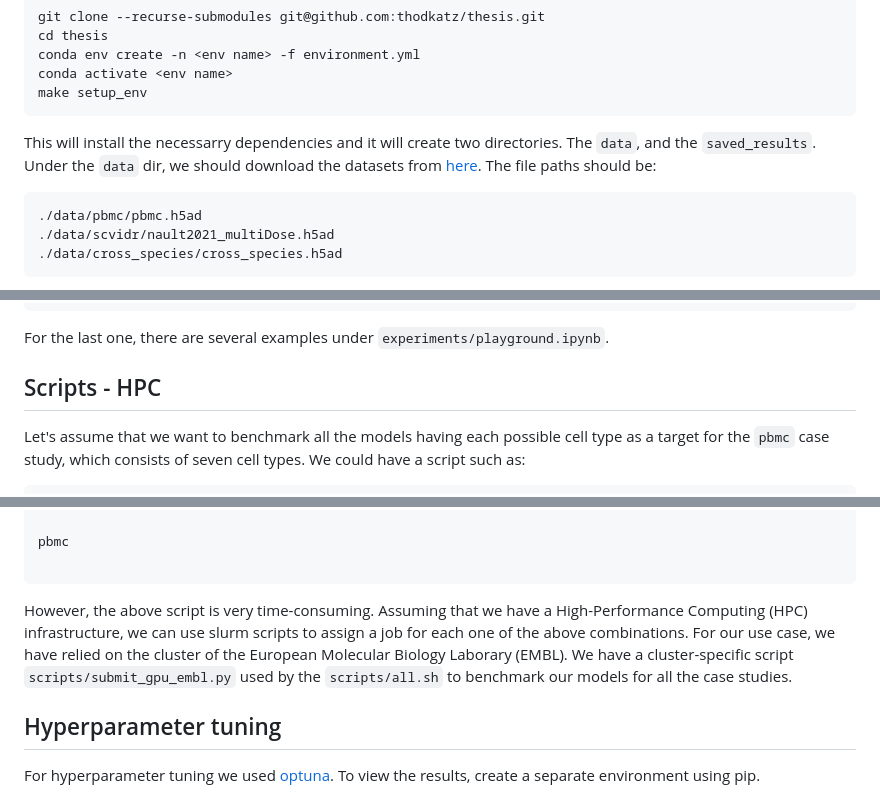
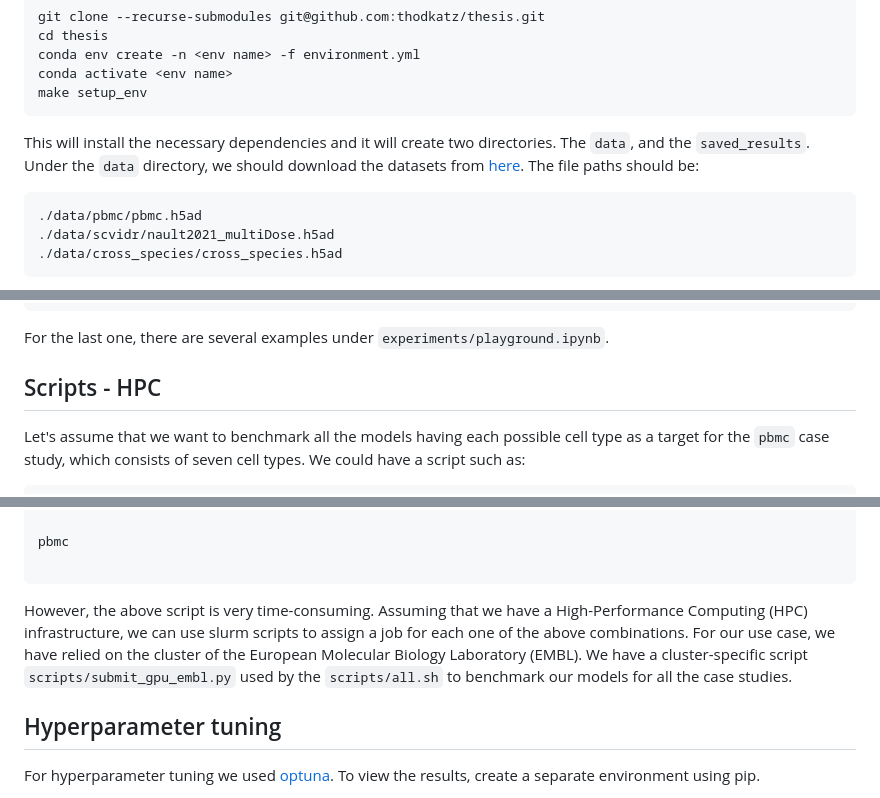
Before and after one commit to thodkatz/thesis, a Markdown page: README.md, 3 parts joined by grey strips. GitHub-like rendering.

````diff
--- a/README.md
+++ b/README.md
@@ -44,8 +105,8 @@ conda activate <env name>
 make setup_env
 ```
 
-This will install the necessarry dependencies and it will create two directories. The `data`, and the `saved_results`.
-Under the `data` dir, we should download the datasets from [here](https://drive.google.com/drive/folders/1zcTdTAmcDprXYFJ8EGLado6AP0-H9fX-?usp=sharing). The file paths should be:
+This will install the necessary dependencies and it will create two directories. The `data`, and the `saved_results`.
+Under the `data` directory, we should download the datasets from [here](https://drive.google.com/drive/folders/1zcTdTAmcDprXYFJ8EGLado6AP0-H9fX-?usp=sharing). The file paths should be:
 ```
 ./data/pbmc/pbmc.h5ad
 ./data/scvidr/nault2021_multiDose.h5ad
@@ -123,7 +184,7 @@ For the last one, there are several examples under `experiments/playground.ipynb
 
 
 
-## Scripts - HPC
+## <a name="scripts"></a> Scripts - HPC
 
 Let's assume that we want to benchmark all the models having each possible cell type as a target for the `pbmc` case study, which consists of seven cell types. We could have a script such as:
 
@@ -143,7 +204,7 @@ pbmc
 
 ```
 
-However, the above script is very time-consuming. Assuming that we have a High-Performance Computing (HPC) infrastructure, we can use slurm scripts to assign a job for each one of the above combinations. For our use case, we have relied on the cluster of the European Molecular Biology Laborary (EMBL). We have a cluster-specific script `scripts/submit_gpu_embl.py` used by the `scripts/all.sh` to benchmark our models for all the case studies.
+However, the above script is very time-consuming. Assuming that we have a High-Performance Computing (HPC) infrastructure, we can use slurm scripts to assign a job for each one of the above combinations. For our use case, we have relied on the cluster of the European Molecular Biology Laboratory (EMBL). We have a cluster-specific script `scripts/submit_gpu_embl.py` used by the `scripts/all.sh` to benchmark our models for all the case studies.
 
 ## Hyperparameter tuning
 
````
Also changed, not shown: other parts of README.md (+64 -3 lines).
